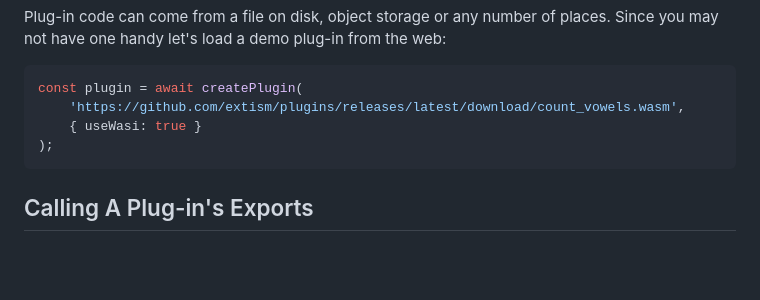
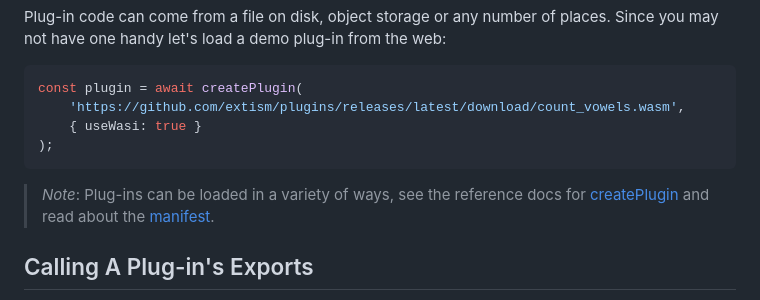
Before and after one commit to extism/js-sdk, a Markdown page: README.md, the part around the change. Rendered like a GitHub page; blank space fills up the shorter version.

Commit message:
doc: add note about ref docs and manifest

````diff
--- a/README.md
+++ b/README.md
@@ -63,6 +63,9 @@ const plugin = await createPlugin(
     { useWasi: true }
 );
 ```
+
+> *Note*: Plug-ins can be loaded in a variety of ways, see the reference docs for [createPlugin](https://extism.github.io/js-sdk/functions/createPlugin.html)
+> and read about the [manifest](https://extism.org/docs/concepts/manifest/).
 
 ## Calling A Plug-in's Exports
 
````
